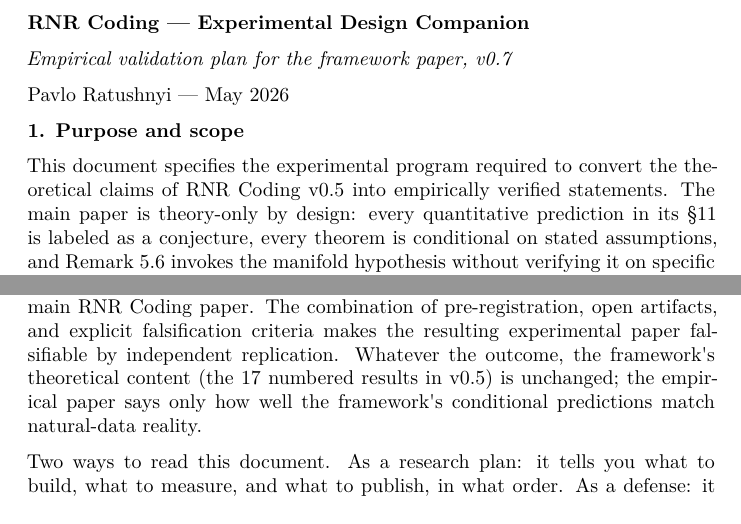
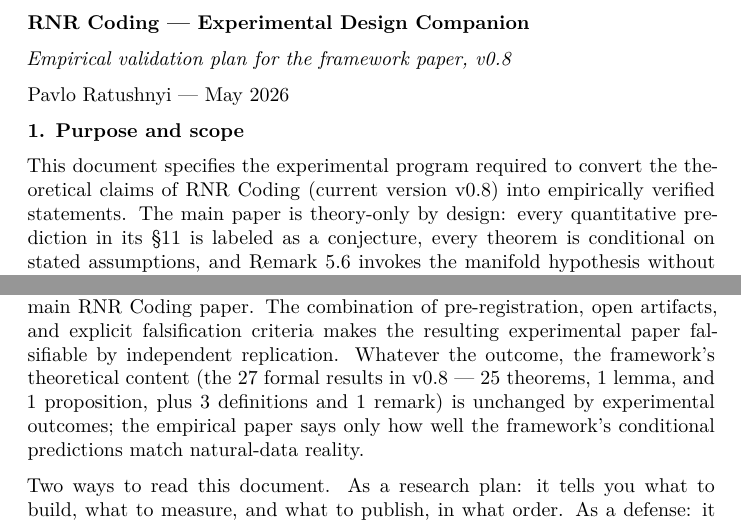
Before and after one commit to ratushnyi-labs/sci-rnr, a LaTeX document (tex/rnr_experimental_design.tex): two parts of pages 1 and 14 of 14, joined at a grey line, cut so that both start at the same text. Compiled offline with XeLaTeX.

Commit message:
Bump to v0.8; fix CI PDF path
Version bump:
- v0.7 -> v0.8 across all 4 title pages, reflecting the substantive
  pre-flight rigour fixes (rewritten proofs of Theorems 5.4, 6.7, 6.8;
  reformulated Theorems 6.1 and 6.5; §5 renumbering; §6 reorder).
- Updated experimental-design references from "RNR Coding v0.5 / 17
  numbered results" (stale) to "v0.8 / 27 formal results" (current
  count: 25 theorems + 1 lemma + 1 proposition, plus 3 definitions
  and 1 remark).

CI fix:
- xu-cheng/latex-action@v3 outputs the PDF next to the .tex source
  only when work_in_root_file_dir defaults to true. Removed the
  explicit work_in_root_file_dir: false and switched to the cleaner
  working_directory: tex + root_file: ${matrix.doc}.tex pattern.
  Previous run failed at upload-artifact because the PDF was looked
  for at tex/rnr_*.pdf but actually compiled to repo root.

Verified: all 4 docs still compile cleanly via lualatex, 0 errors,
0 missing chars.

```diff
--- a/tex/rnr_experimental_design.tex
+++ b/tex/rnr_experimental_design.tex
@@ -53,15 +53,15 @@
 
 \textbf{RNR Coding --- Experimental Design Companion}
 
-\emph{Empirical validation plan for the framework paper, v0.7}
+\emph{Empirical validation plan for the framework paper, v0.8}
 
 Pavlo Ratushnyi --- May 2026
 
 \textbf{1. Purpose and scope}
 
-This document specifies the experimental program required to convert the
-theoretical claims of RNR Coding v0.5 into empirically verified
-statements. The main paper is theory-only by design: every quantitative
+This document specifies the experimental program required to convert
+the theoretical claims of RNR Coding (current version v0.8) into
+empirically verified statements. The main paper is theory-only by design: every quantitative
 prediction in its §11 is labeled as a conjecture, every theorem is
 conditional on stated assumptions, and Remark 5.6 invokes the manifold
 hypothesis without verifying it on specific data. This companion
@@ -884,9 +884,10 @@ Following it produces measurements that resolve every empirical
 conjecture made by the main RNR Coding paper. The combination of
 pre-registration, open artifacts, and explicit falsification criteria
 makes the resulting experimental paper falsifiable by independent
-replication. Whatever the outcome, the framework\textquotesingle s
-theoretical content (the 17 numbered results in v0.5) is unchanged; the
-empirical paper says only how well the framework\textquotesingle s
+replication. Whatever the outcome, the framework's theoretical content (the 27
+formal results in v0.8 --- 25 theorems, 1 lemma, and 1 proposition,
+plus 3 definitions and 1 remark) is unchanged by experimental
+outcomes; the empirical paper says only how well the framework's
 conditional predictions match natural-data reality.
 
 Two ways to read this document. As a research plan: it tells you what to
```
Also changed, not shown: .github/workflows/build.yml (+2 -3 lines), tex/rnr_coding.tex (+1 -1 lines), tex/rnr_engineering_spec.tex (+1 -1 lines), tex/rnr_summary.tex (+1 -1 lines).
